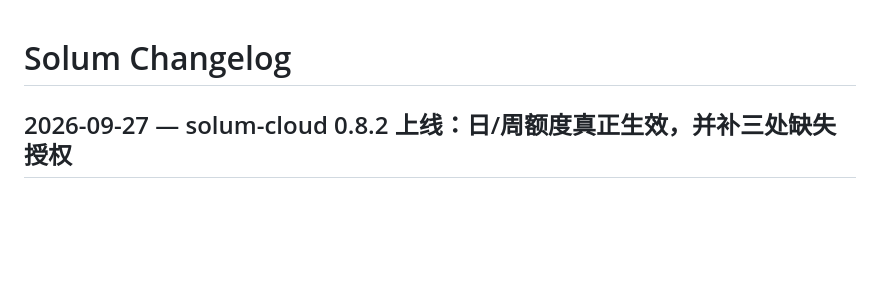
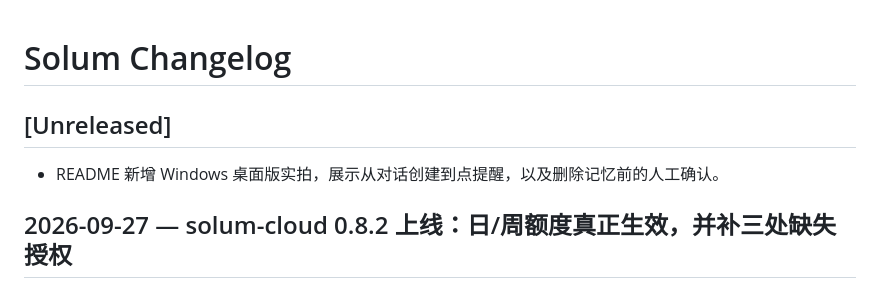
Before and after one commit to xiaoran7/solum, a Markdown page: docs/CHANGELOG.md, the part around the change. Drawn GitHub-style; blank space fills up the shorter version.

```diff
--- a/docs/CHANGELOG.md
+++ b/docs/CHANGELOG.md
@@ -1,4 +1,8 @@
 # Solum Changelog
+
+## [Unreleased]
+
+- README 新增 Windows 桌面版实拍，展示从对话创建到点提醒，以及删除记忆前的人工确认。
 
 ## 2026-09-27 — solum-cloud 0.8.2 上线：日/周额度真正生效，并补三处缺失授权
 
```
Also changed, not shown: README.md (+12 -0 lines), docs/screenshots/desktop-memory-confirmation.png (added), docs/screenshots/desktop-reminders.png (added).
